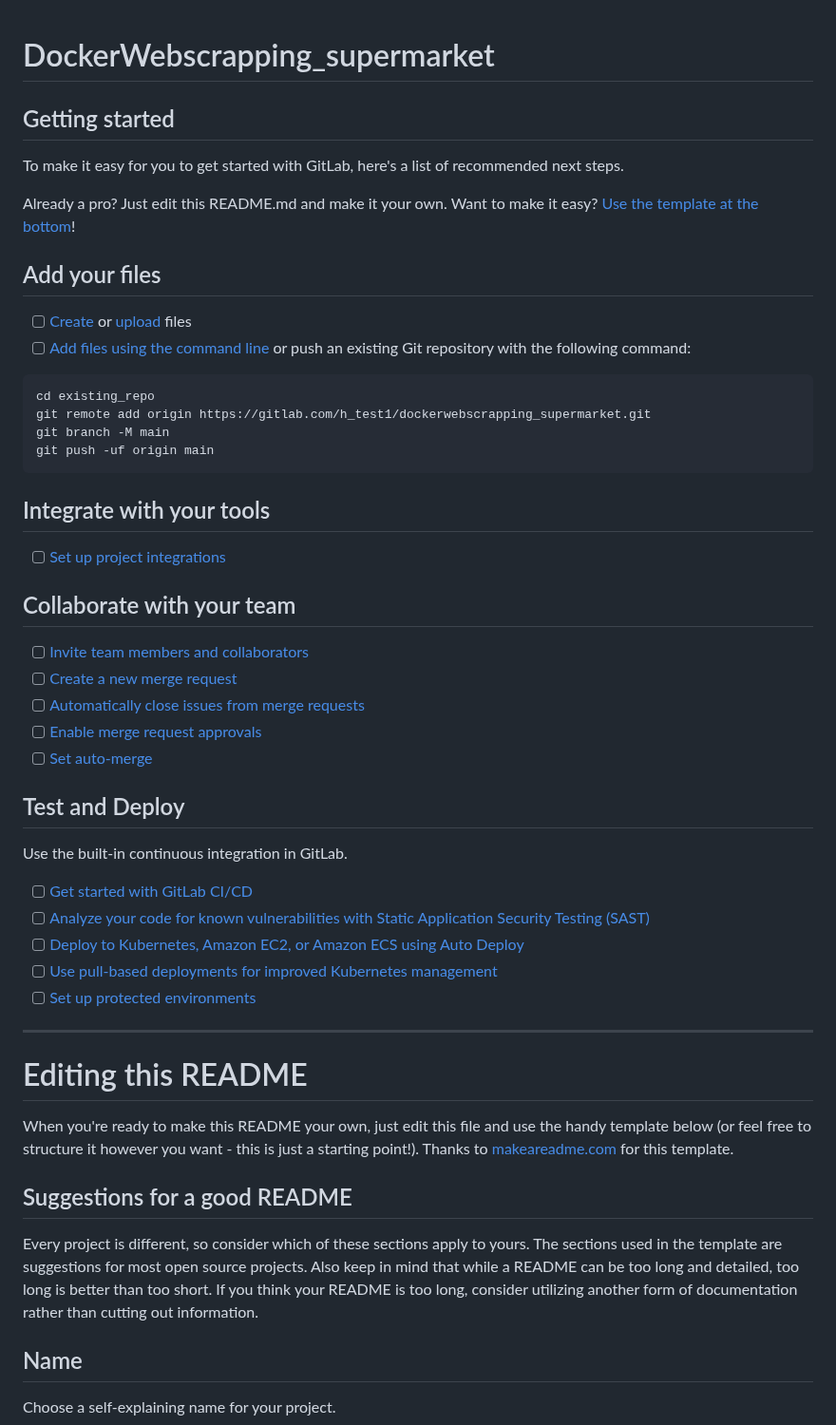
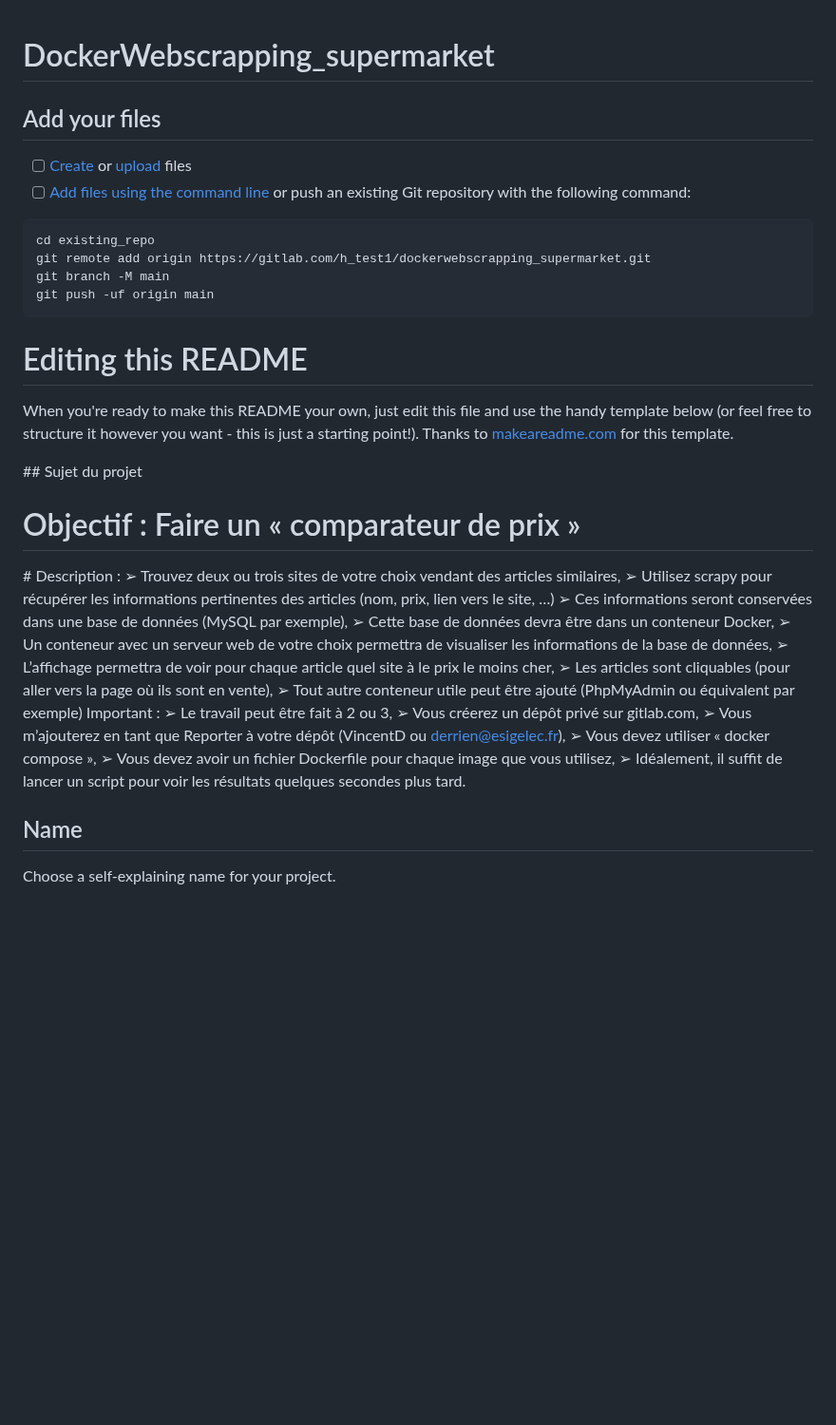
Before and after one commit to Yukloe/WebScrapping_Supermarket, a Markdown page: README.md, the part around one of its changes. Shown at 95% size. Rendered like a GitHub page; blank space fills up the shorter version.

Commit message:
Test_readme update

````diff
--- a/README.md
+++ b/README.md
@@ -1,12 +1,5 @@
 # DockerWebscrapping_supermarket
 
-
-
-## Getting started
-
-To make it easy for you to get started with GitLab, here's a list of recommended next steps.
-
-Already a pro? Just edit this README.md and make it your own. Want to make it easy? [Use the template at the bottom](#editing-this-readme)!
 
 ## Add your files
 
@@ -20,37 +13,30 @@ git branch -M main
 git push -uf origin main
 ```
 
-## Integrate with your tools
-
-- [ ] [Set up project integrations](https://gitlab.com/h_test1/dockerwebscrapping_supermarket/-/settings/integrations)
-
-## Collaborate with your team
-
-- [ ] [Invite team members and collaborators](https://docs.gitlab.com/ee/user/project/members/)
-- [ ] [Create a new merge request](https://docs.gitlab.com/ee/user/project/merge_requests/creating_merge_requests.html)
-- [ ] [Automatically close issues from merge requests](https://docs.gitlab.com/ee/user/project/issues/managing_issues.html#closing-issues-automatically)
-- [ ] [Enable merge request approvals](https://docs.gitlab.com/ee/user/project/merge_requests/approvals/)
-- [ ] [Set auto-merge](https://docs.gitlab.com/ee/user/project/merge_requests/merge_when_pipeline_succeeds.html)
-
-## Test and Deploy
-
-Use the built-in continuous integration in GitLab.
-
-- [ ] [Get started with GitLab CI/CD](https://docs.gitlab.com/ee/ci/quick_start/index.html)
-- [ ] [Analyze your code for known vulnerabilities with Static Application Security Testing (SAST)](https://docs.gitlab.com/ee/user/application_security/sast/)
-- [ ] [Deploy to Kubernetes, Amazon EC2, or Amazon ECS using Auto Deploy](https://docs.gitlab.com/ee/topics/autodevops/requirements.html)
-- [ ] [Use pull-based deployments for improved Kubernetes management](https://docs.gitlab.com/ee/user/clusters/agent/)
-- [ ] [Set up protected environments](https://docs.gitlab.com/ee/ci/environments/protected_environments.html)
-
-***
-
 # Editing this README
 
 When you're ready to make this README your own, just edit this file and use the handy template below (or feel free to structure it however you want - this is just a starting point!). Thanks to [makeareadme.com](https://www.makeareadme.com/) for this template.
 
-## Suggestions for a good README
-
-Every project is different, so consider which of these sections apply to yours. The sections used in the template are suggestions for most open source projects. Also keep in mind that while a README can be too long and detailed, too long is better than too short. If you think your README is too long, consider utilizing another form of documentation rather than cutting out information.
+## Sujet du projet
+# Objectif : Faire un « comparateur de prix »
+# Description :
+➢ Trouvez deux ou trois sites de votre choix vendant des articles similaires,
+➢ Utilisez scrapy pour récupérer les informations pertinentes des articles (nom, prix, lien vers
+le site, …)
+➢ Ces informations seront conservées dans une base de données (MySQL par exemple),
+➢ Cette base de données devra être dans un conteneur Docker,
+➢ Un conteneur avec un serveur web de votre choix permettra de visualiser les informations de
+la base de données,
+➢ L’affichage permettra de voir pour chaque article quel site à le prix le moins cher,
+➢ Les articles sont cliquables (pour aller vers la page où ils sont en vente),
+➢ Tout autre conteneur utile peut être ajouté (PhpMyAdmin ou équivalent par exemple)
+Important :
+➢ Le travail peut être fait à 2 ou 3,
+➢ Vous créerez un dépôt privé sur gitlab.com,
+➢ Vous m’ajouterez en tant que Reporter à votre dépôt (VincentD ou derrien@esigelec.fr),
+➢ Vous devez utiliser « docker compose »,
+➢ Vous devez avoir un fichier Dockerfile pour chaque image que vous utilisez,
+➢ Idéalement, il suffit de lancer un script pour voir les résultats quelques secondes plus tard.
 
 ## Name
 Choose a self-explaining name for your project.
````
Also changed, not shown: other parts of README.md (+0 -21 lines).
